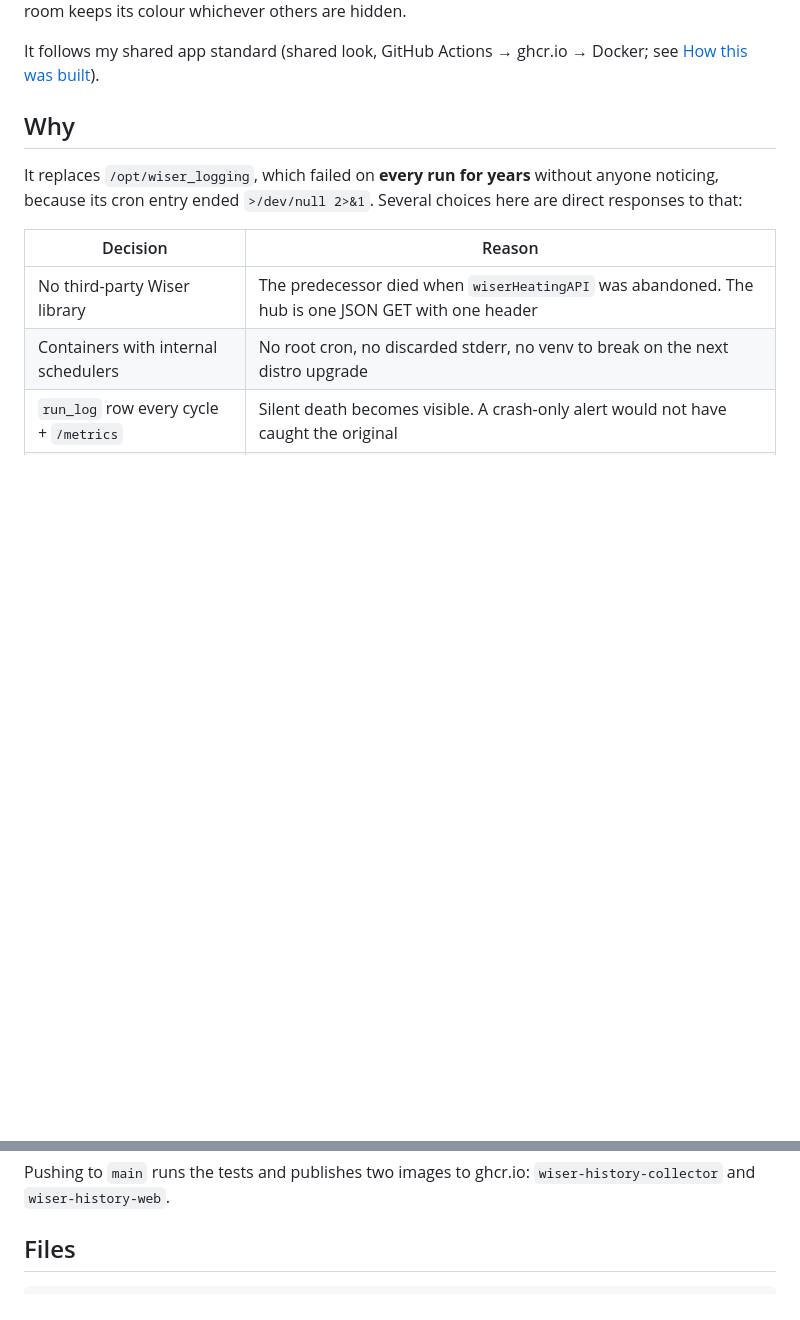
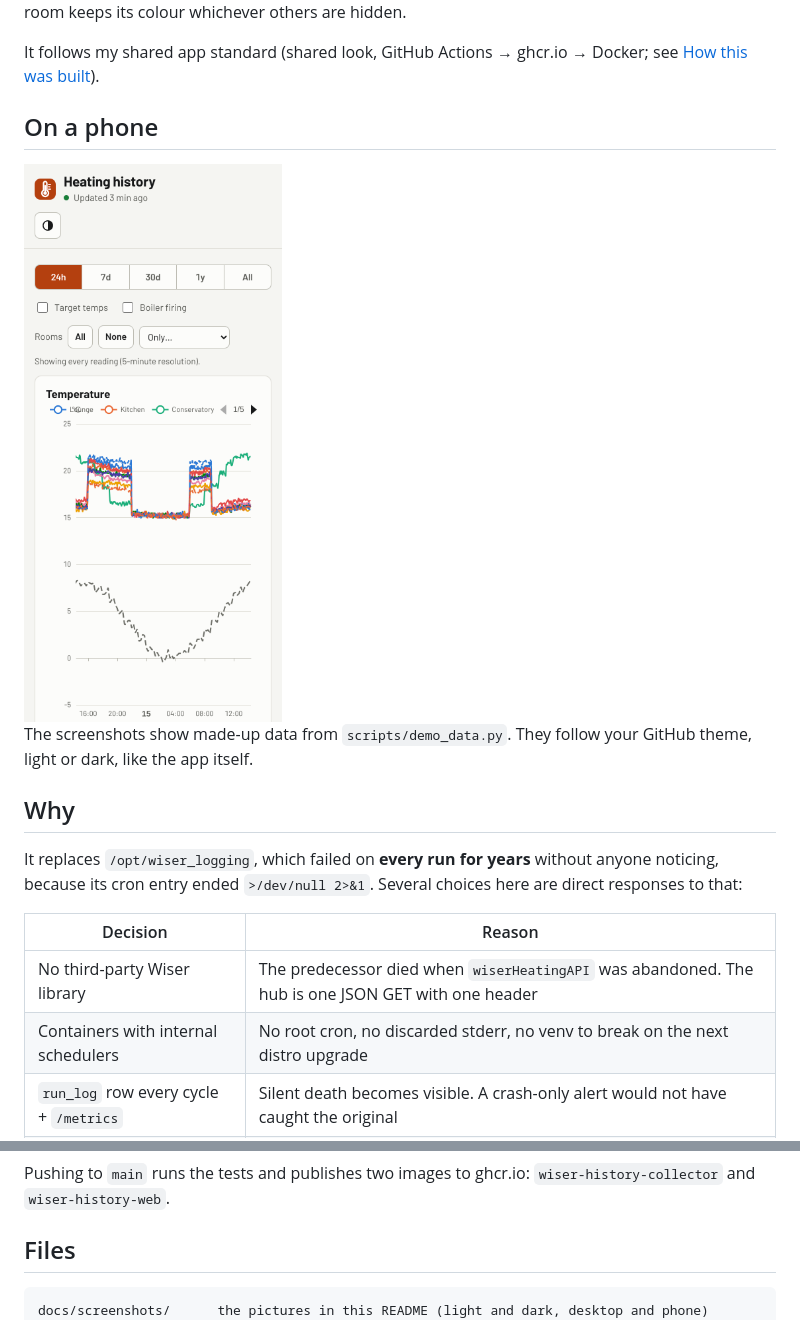
Before and after one commit to nick-a-louse/wiser-history, a Markdown page: README.md, 2 parts joined by grey strips. GitHub-like rendering; pictures changed too: docs/screenshots/phone-light.png (added); blank space fills up the shorter version.

Commit message:
README: add screenshots (#1)
Desktop and phone screenshots in light and dark, shown to match the reader's GitHub theme. Made-up demo data only; images in docs/screenshots/.

````diff
--- a/README.md
+++ b/README.md
@@ -34,6 +39,15 @@ Hue is bound to room id, so a room keeps its colour whichever others are hidden.
 
 It follows my shared app standard (shared look, GitHub Actions → ghcr.io → Docker; see
 [How this was built](#how-this-was-built)).
+
+## On a phone
+
+<picture>
+  <source media="(prefers-color-scheme: dark)" srcset="docs/screenshots/phone-dark.png">
+  <img alt="The temperature chart on a phone" src="docs/screenshots/phone-light.png" width="300">
+</picture>
+
+The screenshots show made-up data from `scripts/demo_data.py`. They follow your GitHub theme, light or dark, like the app itself.
 
 ## Why
 
@@ -167,6 +181,7 @@ Pushing to `main` runs the tests and publishes two images to ghcr.io:
 ## Files
 
 ```
+docs/screenshots/      the pictures in this README (light and dark, desktop and phone)
 collector/config.py    environment parsing, validated at startup
 collector/hub.py       Wiser hub client + response parsing
 collector/weather.py   OpenWeatherMap One Call 4.0 client (scrubs the API key)
````
Also changed, not shown: other parts of README.md (+5 -0 lines), docs/screenshots/desktop-dark.png (added), docs/screenshots/desktop-light.png (added), docs/screenshots/phone-dark.png (added).
